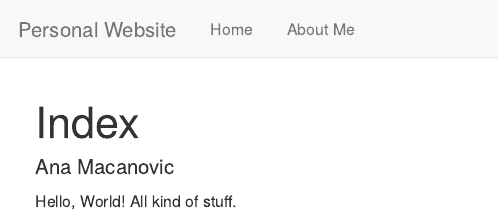
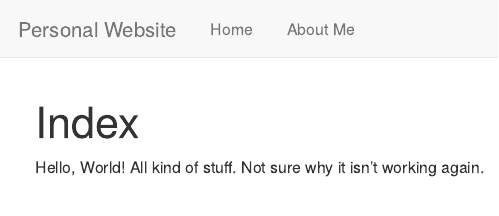
Before and after one commit to amacanovic/amacanovic.github.io, an R Markdown document (index.Rmd): the page in a window 1100 px wide, from its top. Rendered offline with R 4.5, knitr and Pandoc, with nearby package versions.

Commit message:
testing index commit again

```diff
--- a/index.Rmd
+++ b/index.Rmd
@@ -1,7 +1,8 @@
 ---
 title: "Index"
-author: "Ana Macanovic"
+
 output: html_document
 ---
 
 Hello, World! All kind of stuff.
+Not sure why it isn't working again.
```
